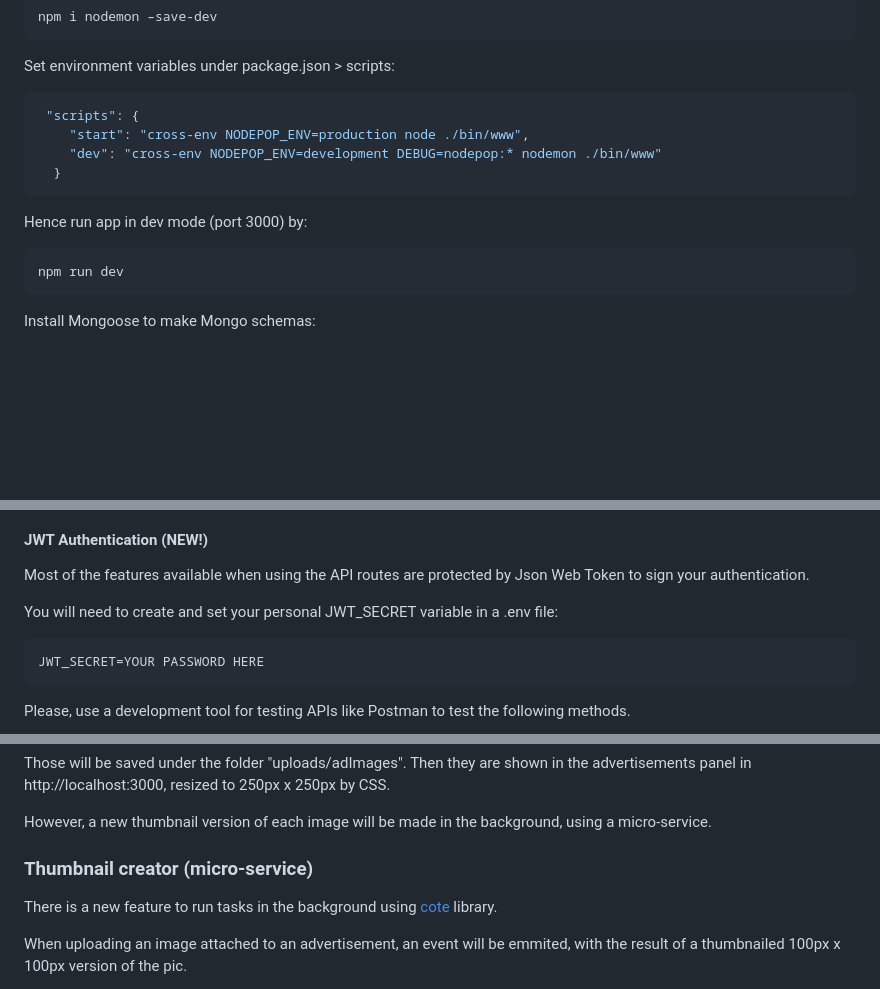
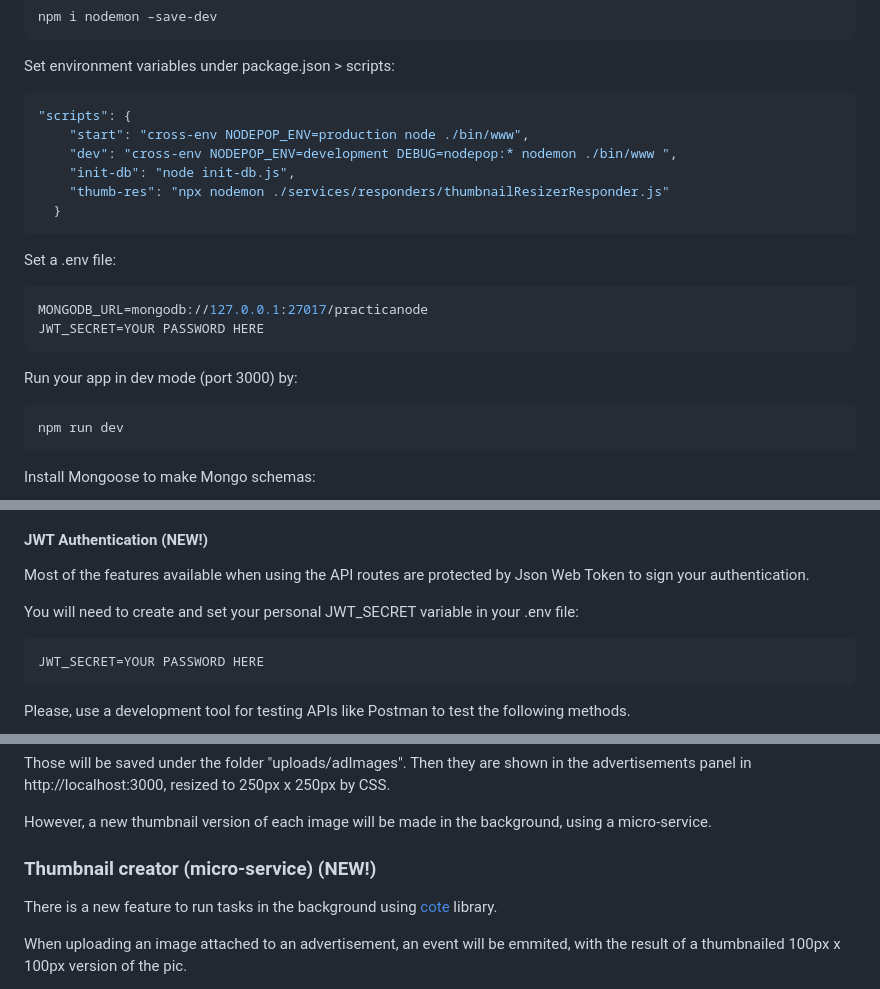
Before and after one commit to AdrianFSN/P_BE_Avanzado, a Markdown page: README.md, 3 parts joined by grey strips. Drawn GitHub-style; blank space fills up the shorter version.

Commit message:
Last references to readme

````diff
--- a/README.md
+++ b/README.md
@@ -20,14 +20,23 @@ npm i nodemon –save-dev
 
 Set environment variables under package.json > scripts:
 
-```js
- "scripts": {
+```json
+"scripts": {
     "start": "cross-env NODEPOP_ENV=production node ./bin/www",
-    "dev": "cross-env NODEPOP_ENV=development DEBUG=nodepop:* nodemon ./bin/www"
+    "dev": "cross-env NODEPOP_ENV=development DEBUG=nodepop:* nodemon ./bin/www ",
+    "init-db": "node init-db.js",
+    "thumb-res": "npx nodemon ./services/responders/thumbnailResizerResponder.js"
   }
 ```
 
-Hence run app in dev mode (port 3000) by:
+Set a .env file:
+
+```js
+MONGODB_URL=mongodb://127.0.0.1:27017/practicanode
+JWT_SECRET=YOUR PASSWORD HERE
+```
+
+Run your app in dev mode (port 3000) by:
 
 ```sh
 npm run dev
@@ -113,7 +122,7 @@ Answer 'yes' if you are sure of what you are doing.
 
 Most of the features available when using the API routes are protected by Json Web Token to sign your authentication.
 
-You will need to create and set your personal JWT_SECRET variable in a .env file:
+You will need to create and set your personal JWT_SECRET variable in your .env file:
 
 ```js
 JWT_SECRET=YOUR PASSWORD HERE
@@ -428,7 +437,7 @@ Those will be saved under the folder "uploads/adImages". Then they are shown in
 
 However, a new thumbnail version of each image will be made in the background, using a micro-service.
 
-### Thumbnail creator (micro-service)
+### Thumbnail creator (micro-service) (NEW!)
 
 There is a new feature to run tasks in the background using [cote](https://github.com/dashersw/cote) library.
 
````
